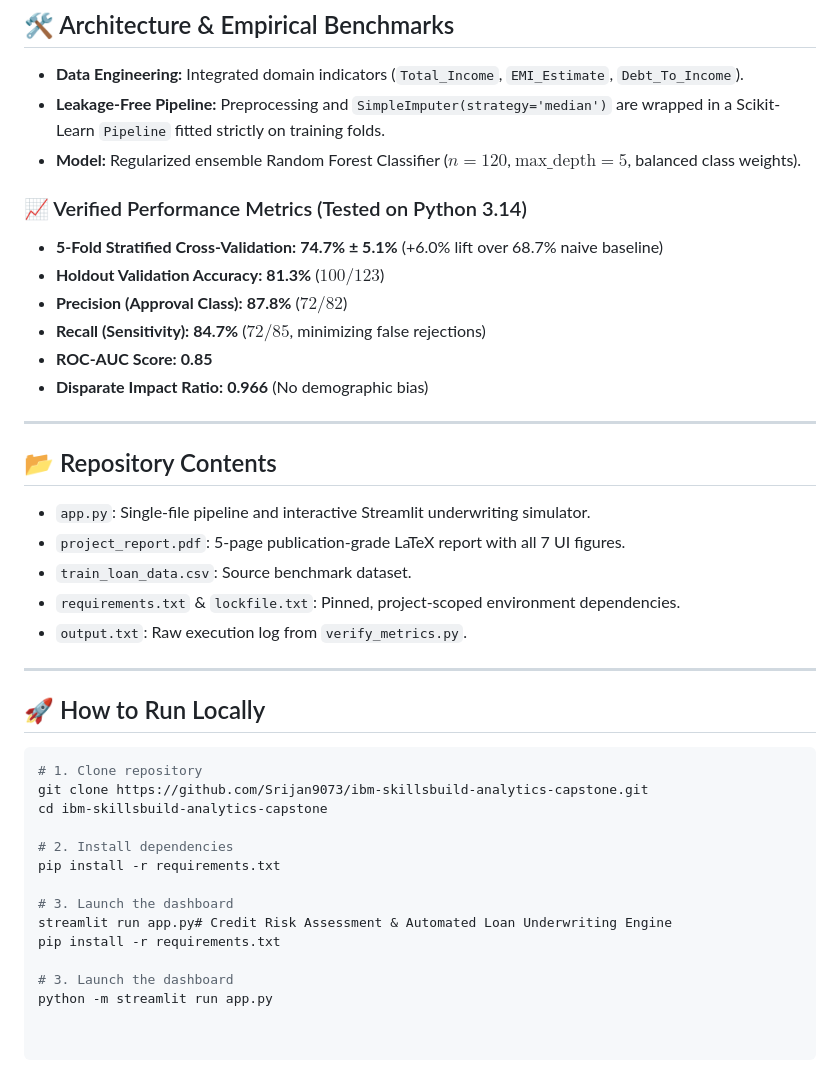
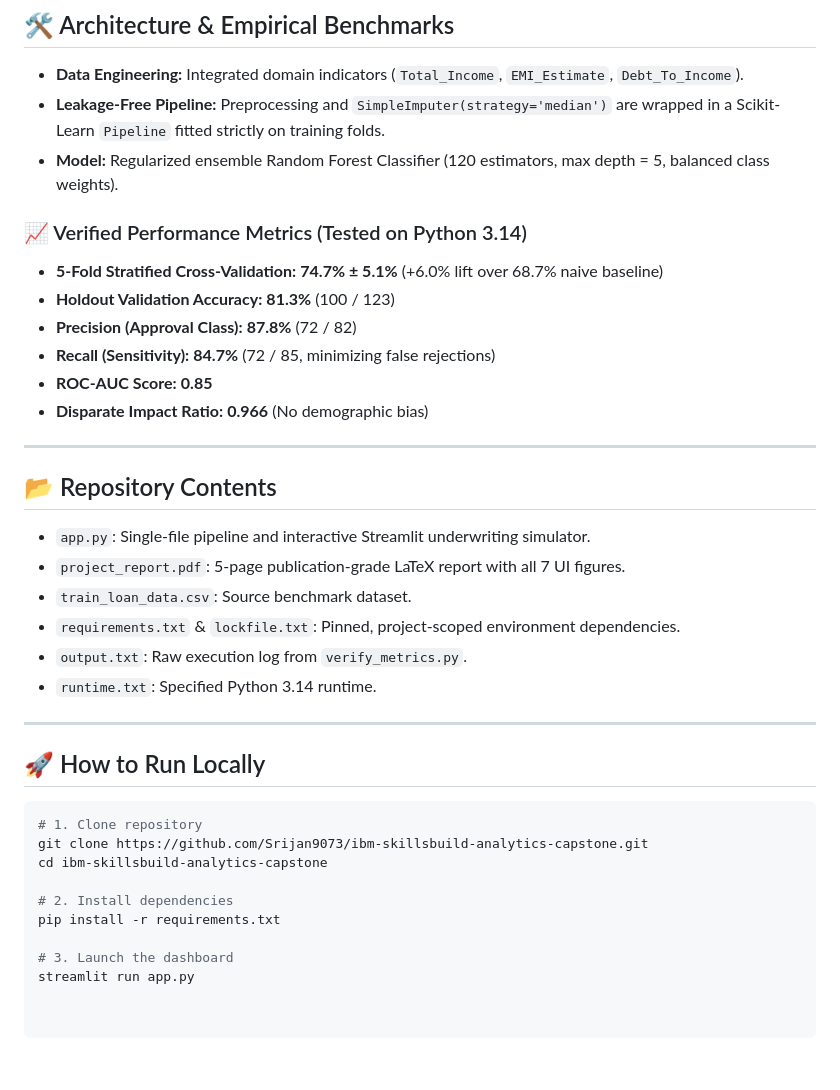
Before and after one commit to Srijan9073/ibm-skillsbuild-analytics-capstone, a Markdown page: README.md, the part around the change. Rendered like a GitHub page.

Commit message:
Refine model description and performance metrics in README
Updated README to improve clarity and formatting of model details and performance metrics.

```diff
--- a/README.md
+++ b/README.md
@@ -28,13 +28,13 @@ Traditional retail credit underwriting relies on manual reviews that introduce l
 ## 🛠️ Architecture & Empirical Benchmarks
 - **Data Engineering:** Integrated domain indicators (`Total_Income`, `EMI_Estimate`, `Debt_To_Income`).
 - **Leakage-Free Pipeline:** Preprocessing and `SimpleImputer(strategy='median')` are wrapped in a Scikit-Learn `Pipeline` fitted strictly on training folds.
-- **Model:** Regularized ensemble Random Forest Classifier ($n=120$, $\text{max\_depth}=5$, balanced class weights).
+- **Model:** Regularized ensemble Random Forest Classifier (120 estimators, max depth = 5, balanced class weights).
 
 ### 📈 Verified Performance Metrics (Tested on Python 3.14)
 - **5-Fold Stratified Cross-Validation:** **74.7% ± 5.1%** (+6.0% lift over 68.7% naive baseline)
-- **Holdout Validation Accuracy:** **81.3%** ($100 / 123$)
-- **Precision (Approval Class):** **87.8%** ($72 / 82$)
-- **Recall (Sensitivity):** **84.7%** ($72 / 85$, minimizing false rejections)
+- **Holdout Validation Accuracy:** **81.3%** (100 / 123)
+- **Precision (Approval Class):** **87.8%** (72 / 82)
+- **Recall (Sensitivity):** **84.7%** (72 / 85, minimizing false rejections)
 - **ROC-AUC Score:** **0.85**
 - **Disparate Impact Ratio:** **0.966** (No demographic bias)
 
@@ -46,6 +46,7 @@ Traditional retail credit underwriting relies on manual reviews that introduce l
 - `train_loan_data.csv`: Source benchmark dataset.
 - `requirements.txt` & `lockfile.txt`: Pinned, project-scoped environment dependencies.
 - `output.txt`: Raw execution log from `verify_metrics.py`.
+- `runtime.txt`: Specified Python 3.14 runtime.
 
 ---
 
@@ -59,8 +60,4 @@ cd ibm-skillsbuild-analytics-capstone
 pip install -r requirements.txt
 
 # 3. Launch the dashboard
-streamlit run app.py# Credit Risk Assessment & Automated Loan Underwriting Engine
-pip install -r requirements.txt
-
-# 3. Launch the dashboard
-python -m streamlit run app.py
+streamlit run app.py
```
